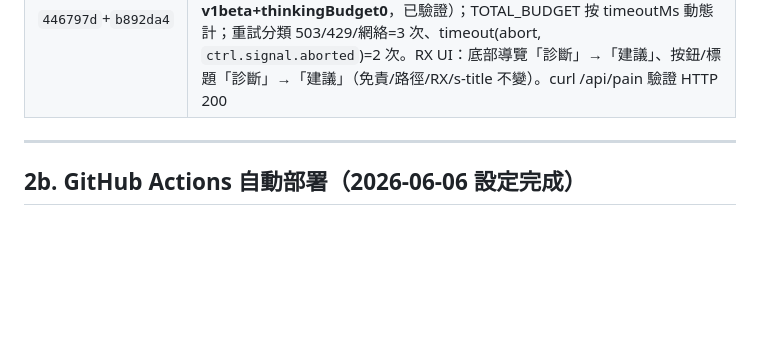
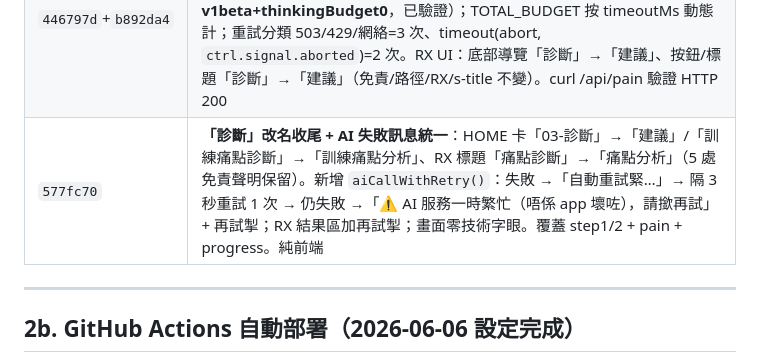
Before and after one commit to alexeywong22-fis/fis-app, a Markdown page: CONTEXT.md, the part around the change. Drawn GitHub-style; blank space fills up the shorter version.

Commit message:
CONTEXT.md 記錄「診斷」改名收尾 + AI 失敗訊息統一（577fc70）
Co-Authored-By: Claude Opus 4.8 (1M context) <noreply@anthropic.com>

```diff
--- a/CONTEXT.md
+++ b/CONTEXT.md
@@ -72,6 +72,7 @@
 | `247a2ee` | 教練認證 PBKDF2 iterations 改 **100000**（Cloudflare Workers 硬上限，210000 被拒）|
 | `527c7f2` | **FIS AI 檢測 503 容錯**：後端 `callGemini` 拆 `callGeminiOnce`+silent retry wrapper（只 503/429/網絡重試，最多 3 次指數退避 600ms→1.2s→2.4s+jitter，per-fetch 15s+總 25s budget；400/401/403 即時返）。覆蓋 fis-step1/2 + pain + progress（同一 `callGemini`），prompt/免責/handler 零改。前端 step1/2 loading 改轉圈 spinner + 失敗顯示溫和訊息「AI 分析服務暫時繁忙」+ 再試掣 |
 | `446797d`+`b892da4` | **修 AI 超時 + RX 改名**：`callGemini(timeoutMs)` 動態 timeout（fis-step1 圖片=60s、step2/pain/progress=30s）；`generationConfig` 加 `thinkingConfig:{thinkingBudget:0}`（**v1 唔收 400→自動 fallback v1beta+thinkingBudget0**，已驗證）；TOTAL_BUDGET 按 timeoutMs 動態計；重試分類 503/429/網絡=3 次、timeout(abort, `ctrl.signal.aborted`)=2 次。RX UI：底部導覽「診斷」→「建議」、按鈕/標題「診斷」→「建議」（免責/路徑/RX/s-title 不變）。curl /api/pain 驗證 HTTP 200 |
+| `577fc70` | **「診斷」改名收尾 + AI 失敗訊息統一**：HOME 卡「03-診斷」→「建議」/「訓練痛點診斷」→「訓練痛點分析」、RX 標題「痛點診斷」→「痛點分析」（5 處免責聲明保留）。新增 `aiCallWithRetry()`：失敗 →「自動重試緊…」→ 隔 3 秒重試 1 次 → 仍失敗 →「⚠️ AI 服務一時繁忙（唔係 app 壞咗），請撳再試」+ 再試掣；RX 結果區加再試掣；畫面零技術字眼。覆蓋 step1/2 + pain + progress。純前端 |
 
 ---
 
```
